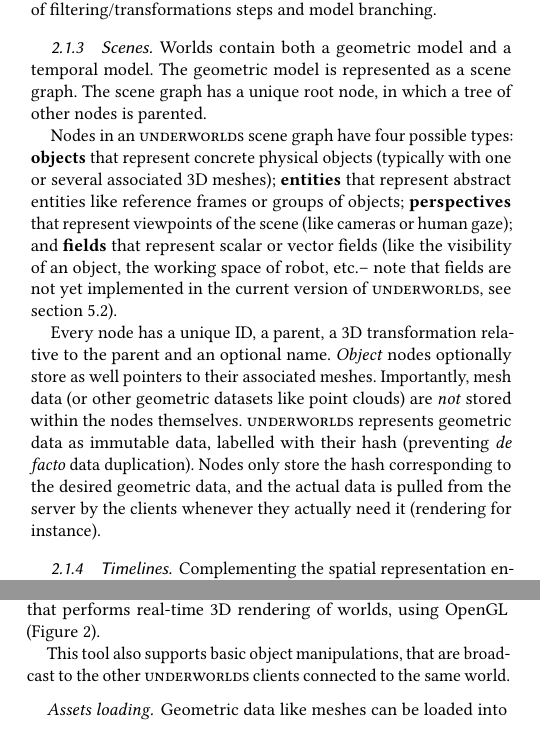
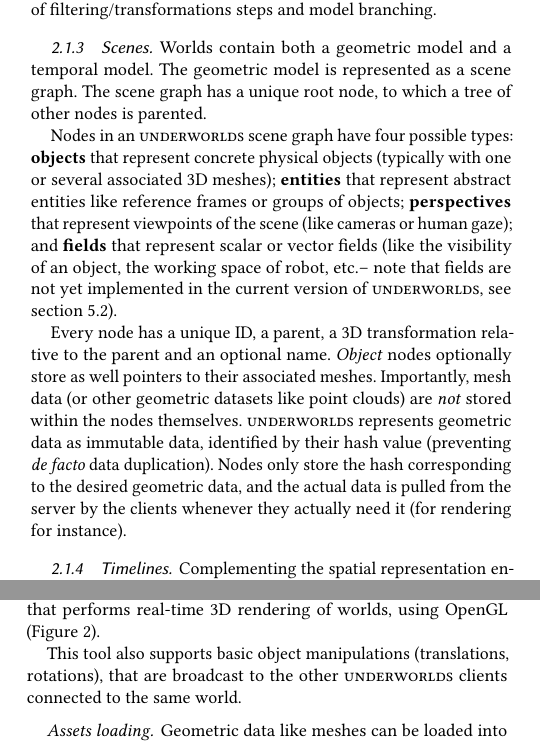
Before and after one commit to severin-lemaignan/iros2017-underworlds, a LaTeX paper (paper.tex): two parts of the columns of pages 3 and 4 of 8, joined at a grey line, cut so that both start at the same text. Compiled offline with pdfLaTeX.

Commit message:
Minor polish

```diff
--- a/paper.tex
+++ b/paper.tex
@@ -352,7 +352,7 @@ and model branching.
 
 Worlds contain both a geometric model and a temporal model. The geometric
 model is represented as a scene graph. The scene graph has a unique root node,
-in which a tree of other nodes is parented.
+to which a tree of other nodes is parented.
 
 Nodes in an \uwds scene graph have four possible types: \textbf{objects} that
 represent concrete physical objects (typically with one or several associated 3D
@@ -367,10 +367,10 @@ Every node has a unique ID, a parent, a 3D transformation relative to the parent
 and an optional name. \emph{Object} nodes optionally store as well pointers to
 their associated meshes. Importantly, mesh data (or other geometric datasets
 like point clouds) are \emph{not} stored within the nodes themselves. \uwds
-represents geometric data as immutable data, labelled with their hash
+represents geometric data as immutable data, identified by their hash value
 (preventing \textit{de facto} data duplication).  Nodes only store the hash
 corresponding to the desired geometric data, and the actual data is pulled from
-the server by the clients whenever they actually need it (rendering for
+the server by the clients whenever they actually need it (for rendering for
 instance).
 
 \subsubsection{Timelines}
@@ -507,8 +507,8 @@ to visualise the content of a scene is desirable. \uwds provides a standard
 client, {\tt uwds view}, that performs real-time 3D rendering of worlds,
 using OpenGL (Figure~\ref{fig|uwds-view}).
 
-This tool also supports basic object manipulations, that are broadcast to the
-other \uwds clients connected to the same world.
+This tool also supports basic object manipulations (translations, rotations),
+that are broadcast to the other \uwds clients connected to the same world.
 
 \paragraph*{Assets loading}
 
```
Also changed, not shown: paper.tex (14 more changed lines).
